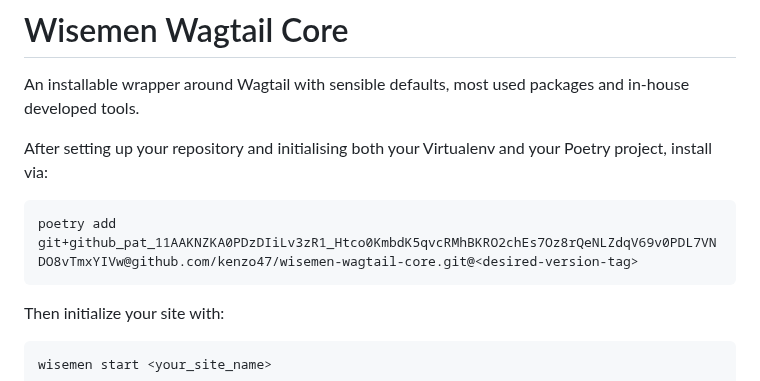
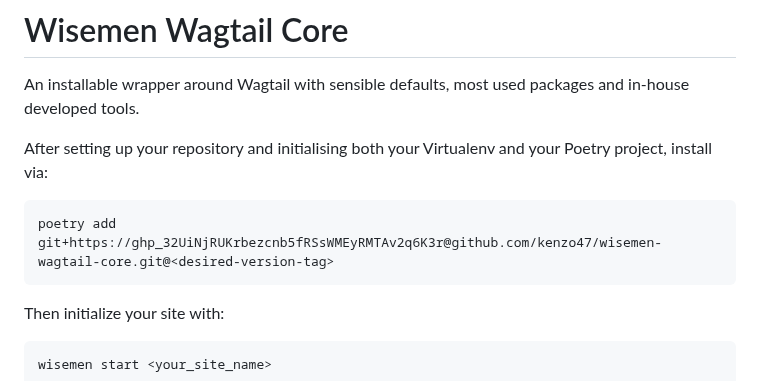
Before and after one commit to martijnvandenzavel/wisemen-wagtail-core, a Markdown page: README.md, the part around the change. Drawn GitHub-style.

````diff
--- a/README.md
+++ b/README.md
@@ -5,7 +5,7 @@ An installable wrapper around Wagtail with sensible defaults, most used packages
 After setting up your repository and initialising both your Virtualenv and your Poetry project, install via:
 
 ```shell
-poetry add git+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w@github.com/kenzo47/wisemen-wagtail-core.git@<desired-version-tag>
+poetry add git+https://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@github.com/kenzo47/wisemen-wagtail-core.git@<desired-version-tag>
 ```
 
 Then initialize your site with:
````
